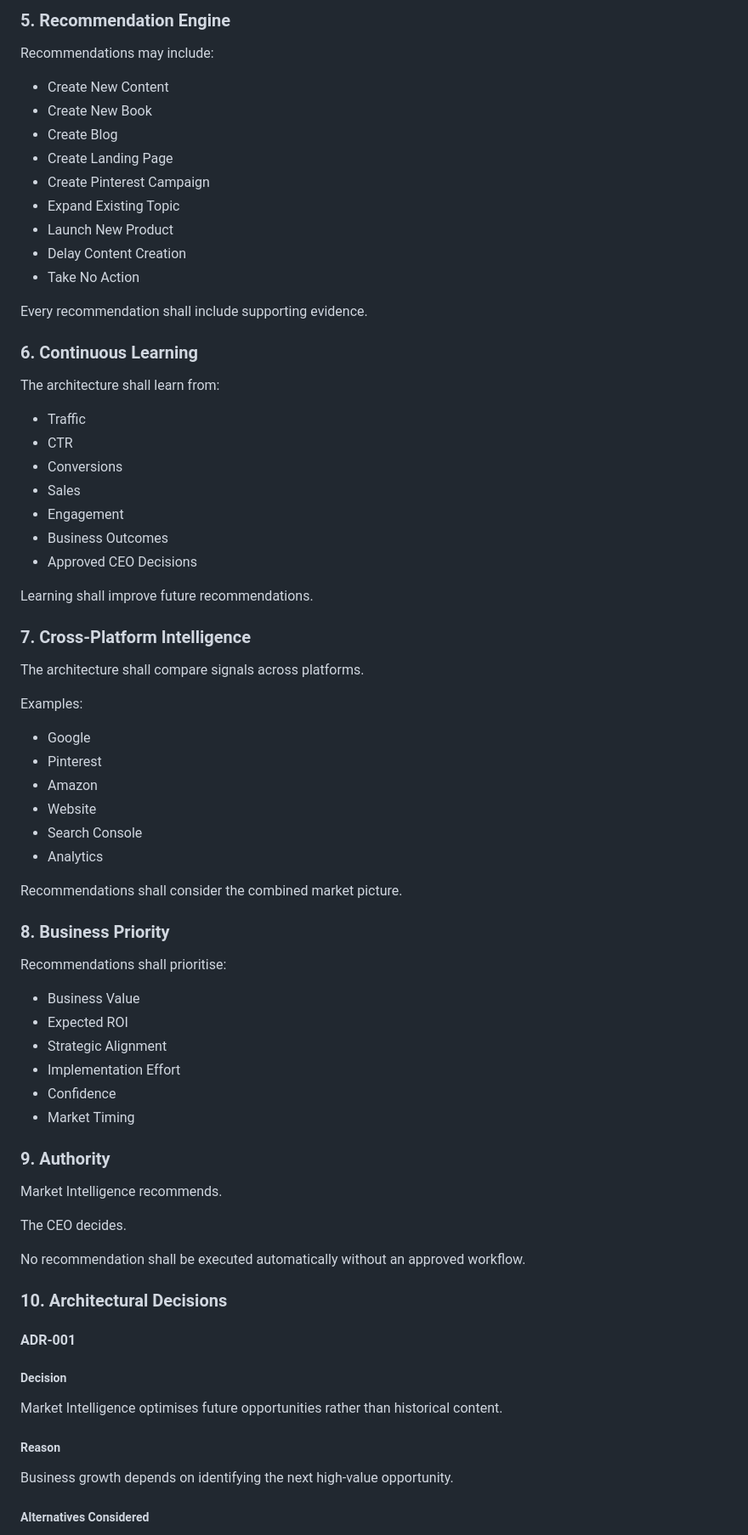
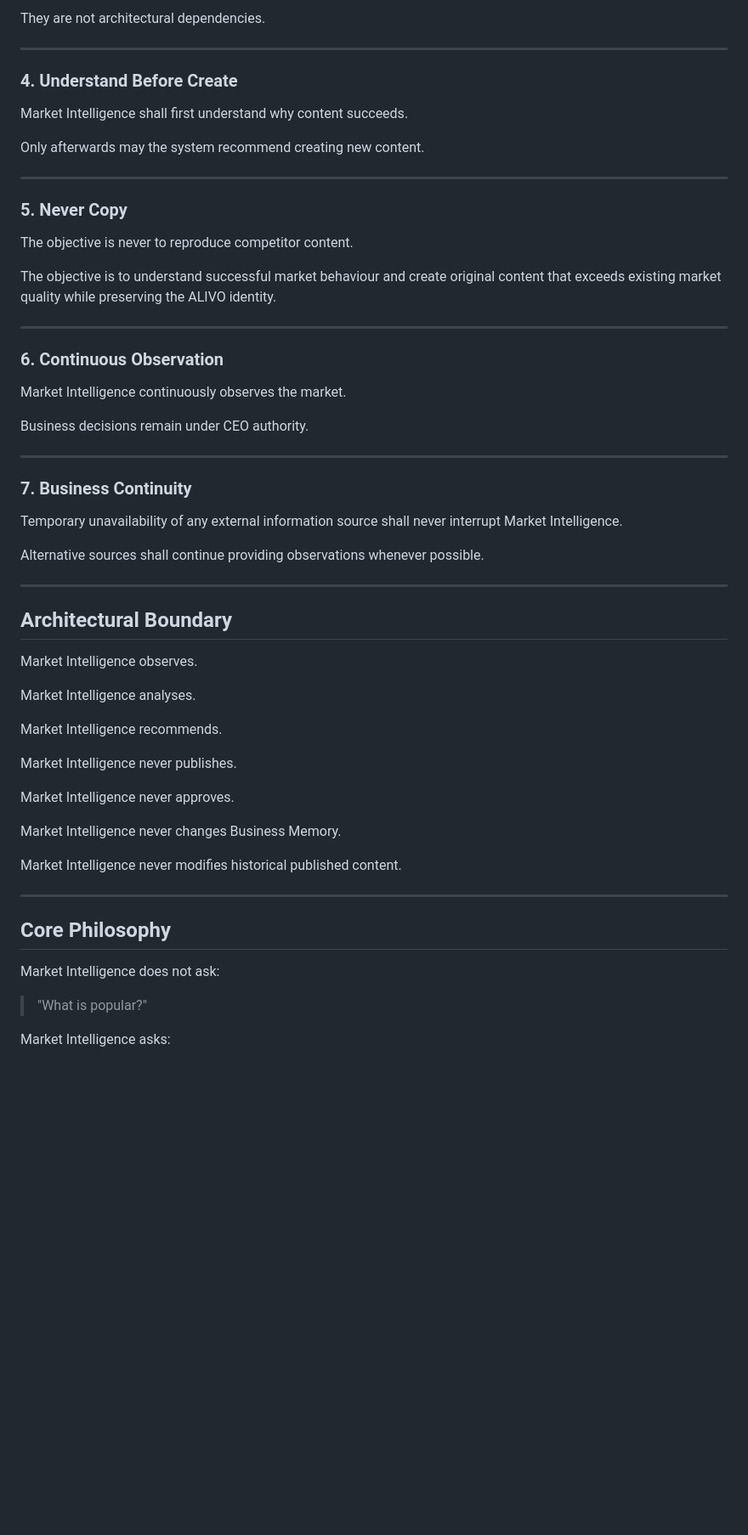
Before and after one commit to vasja9/ALIVO-OS, a Markdown page: docs/Market Intelligence Architecture.md, the part around one of its changes. Shown at 85% size. GitHub-like rendering; blank space fills up the shorter version.

```diff
--- a/docs/Market Intelligence Architecture.md
+++ b/docs/Market Intelligence Architecture.md
@@ -98,79 +80,63 @@ Not merely traffic.
 
-### 5. Recommendation Engine
+They are not architectural dependencies.
 
-Recommendations may include:
+---
 
-- Create New Content
-- Create New Book
-- Create Blog
-- Create Landing Page
-- Create Pinterest Campaign
-- Expand Existing Topic
-- Launch New Product
-- Delay Content Creation
-- Take No Action
+### 4. Understand Before Create
 
-Every recommendation shall include supporting evidence.
+Market Intelligence shall first understand why content succeeds.
 
-### 6. Continuous Learning
+Only afterwards may the system recommend creating new content.
 
-The architecture shall learn from:
+---
 
-- Traffic
-- CTR
-- Conversions
-- Sales
-- Engagement
-- Business Outcomes
-- Approved CEO Decisions
+### 5. Never Copy
 
-Learning shall improve future recommendations.
+The objective is never to reproduce competitor content.
 
-### 7. Cross-Platform Intelligence
+The objective is to understand successful market behaviour and create original content that exceeds existing market quality while preserving the ALIVO identity.
 
-The architecture shall compare signals across platforms.
+---
 
-Examples:
+### 6. Continuous Observation
 
-- Google
-- Pinterest
-- Amazon
-- Website
-- Search Console
-- Analytics
+Market Intelligence continuously observes the market.
 
-Recommendations shall consider the combined market picture.
+Business decisions remain under CEO authority.
 
-### 8. Business Priority
+---
 
-Recommendations shall prioritise:
+### 7. Business Continuity
 
-- Business Value
-- Expected ROI
-- Strategic Alignment
-- Implementation Effort
-- Confidence
-- Market Timing
+Temporary unavailability of any external information source shall never interrupt Market Intelligence.
 
-### 9. Authority
+Alternative sources shall continue providing observations whenever possible.
+
+---
+
+## Architectural Boundary
+
+Market Intelligence observes.
+
+Market Intelligence analyses.
 
 Market Intelligence recommends.
 
-The CEO decides.
+Market Intelligence never publishes.
 
-No recommendation shall be executed automatically without an approved workflow.
+Market Intelligence never approves.
 
-### 10. Architectural Decisions
+Market Intelligence never changes Business Memory.
 
-#### ADR-001
+Market Intelligence never modifies historical published content.
 
-##### Decision
+---
 
-Market Intelligence optimises future opportunities rather than historical content.
+## Core Philosophy
 
-##### Reason
+Market Intelligence does not ask:
 
-Business growth depends on identifying the next high-value opportunity.
+> "What is popular?"
 
-##### Alternatives Considered
+Market Intelligence asks:
 
```
Also changed, not shown: other parts of docs/Market Intelligence Architecture.md (+38 -123 lines).
